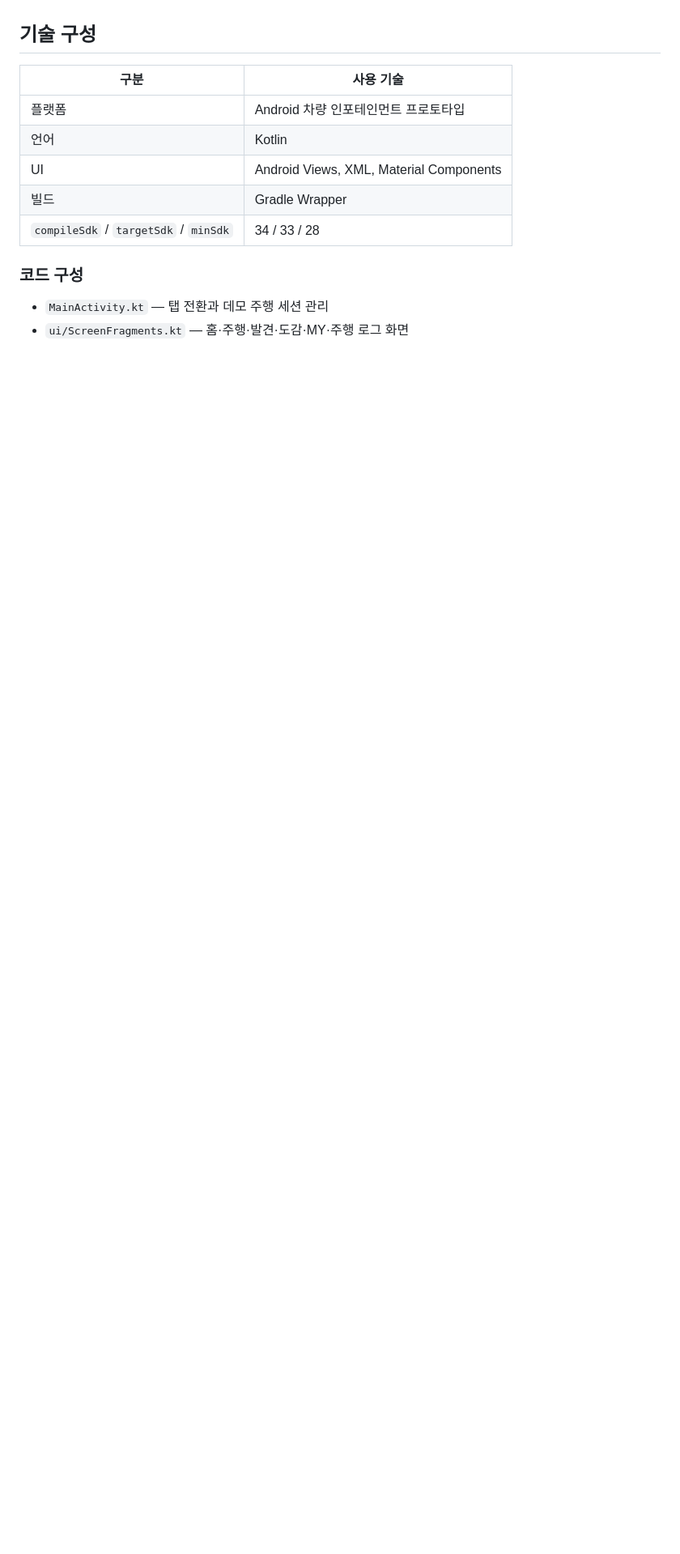
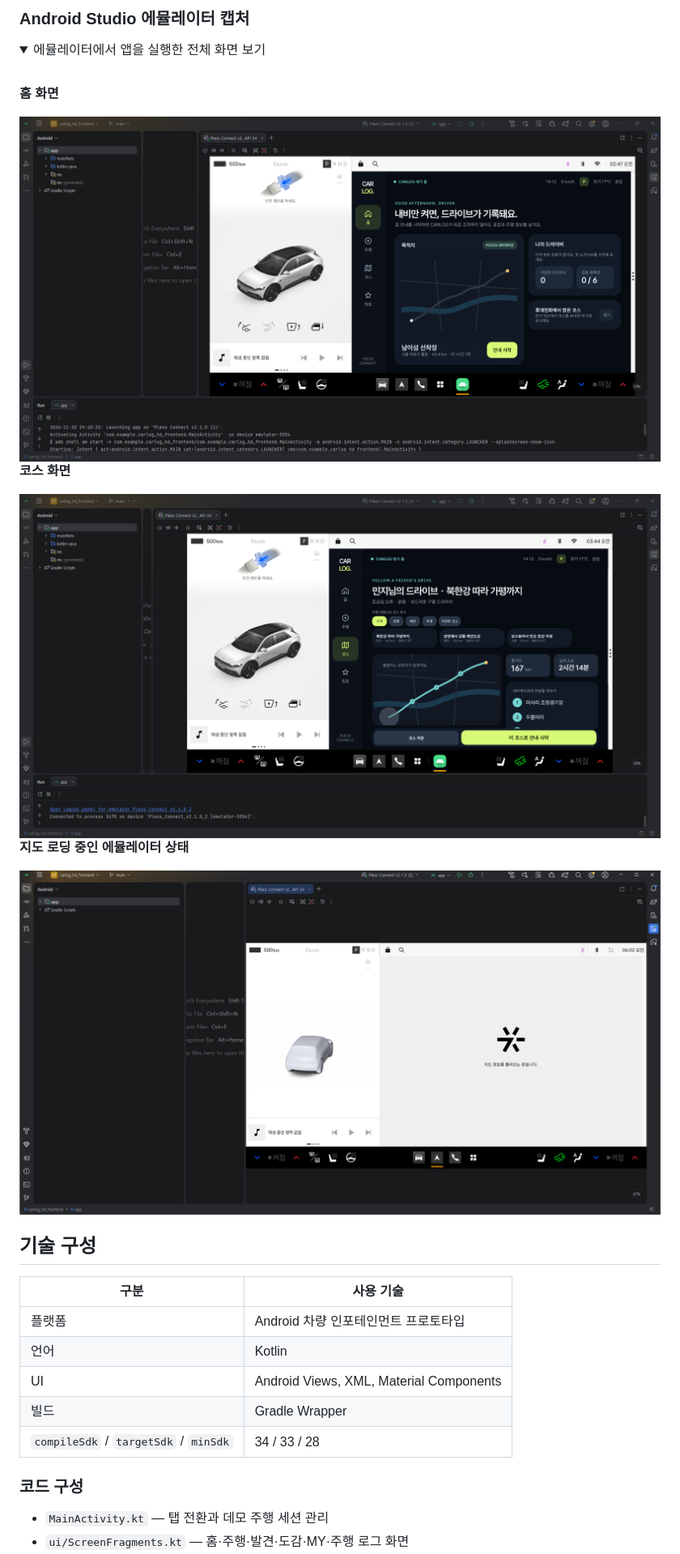
Before and after one commit to Carlog-hd/carlog_hd_frontend, a Markdown page: README.md, the part around one of its changes. Shown at 81% size. GitHub-like rendering; pictures changed too: docs/screenshots/android-studio-course-screen.png (added), docs/screenshots/android-studio-home-screen.png (added), docs/screenshots/pleos-emulator-map-loading.png (added); folded sections open; blank space fills up the shorter version.

Commit message:
docs: add emulator screenshots to README

```diff
--- a/README.md
+++ b/README.md
@@ -53,3 +71,15 @@ CARLOG는 차량이 이미 알고 있는 이동 경로와 주행 시간, 권한
+### Android Studio 에뮬레이터 캡처
+
+<details>
+  <summary>에뮬레이터에서 앱을 실행한 전체 화면 보기</summary>
+  <br>
+  <p><strong>홈 화면</strong></p>
+  <img src="docs/screenshots/android-studio-home-screen.png" alt="Android Studio에서 실행한 CARLOG 홈 화면" width="800">
+  <p><strong>코스 화면</strong></p>
+  <img src="docs/screenshots/android-studio-course-screen.png" alt="Android Studio에서 실행한 CARLOG 코스 화면" width="800">
+  <p><strong>지도 로딩 중인 에뮬레이터 상태</strong></p>
+  <img src="docs/screenshots/pleos-emulator-map-loading.png" alt="Pleos Connect 에뮬레이터가 지도 정보를 불러오는 화면" width="800">
+</details>
 
 ## 기술 구성
 
```
Also changed, not shown: other parts of README.md (+18 -0 lines), docs/screenshots/course-detail.png (added), docs/screenshots/home-dashboard.png (added).
